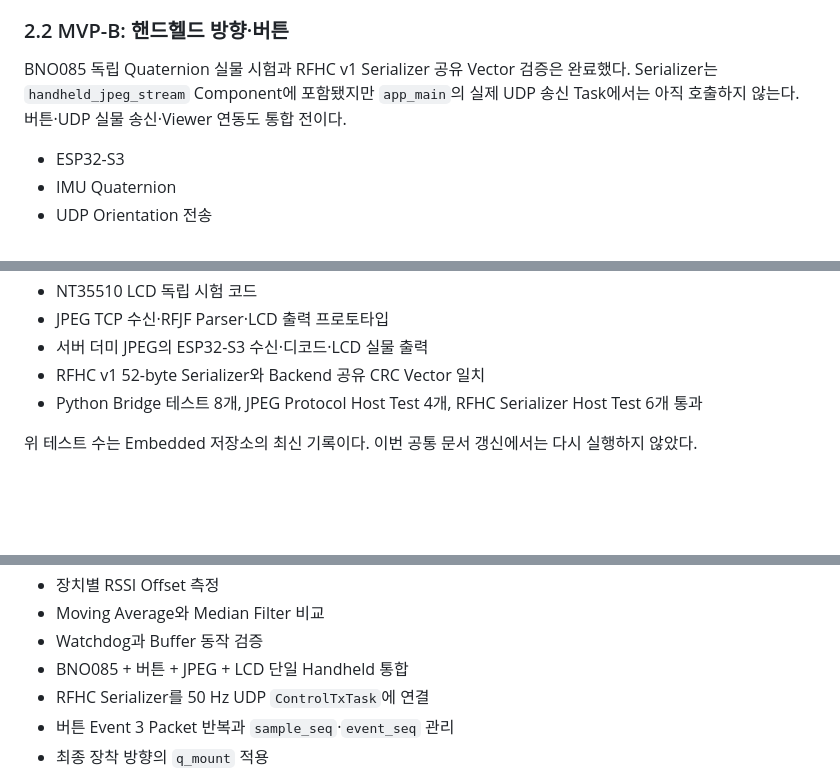
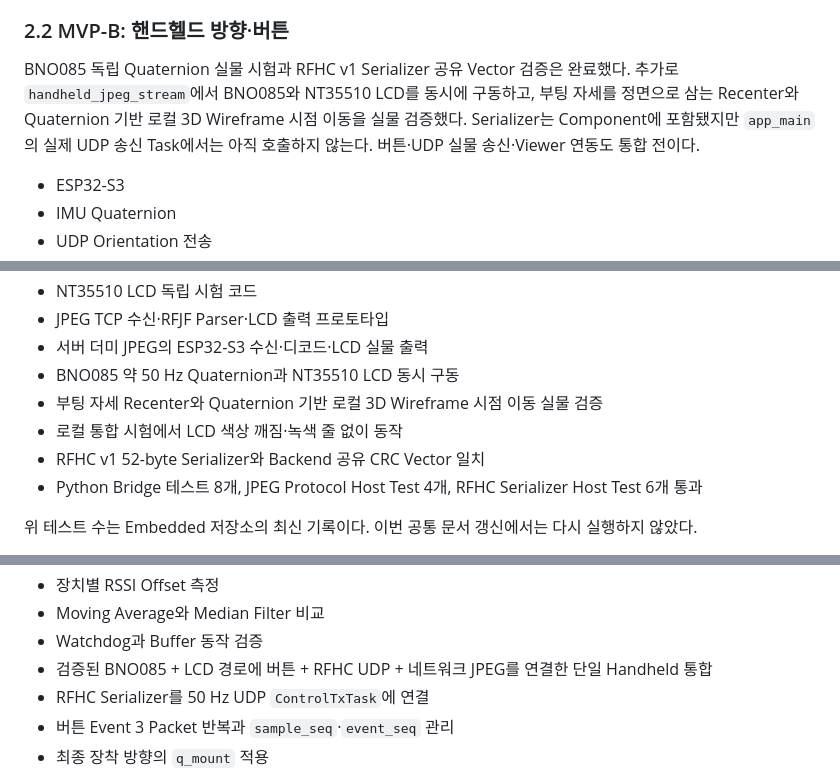
Before and after one commit to 2026-PNU-CSE-GRAD-RFVisualizer/RFVisualizer-Docs, a Markdown page: embedded/EMBEDDED.md, 3 parts joined by grey strips. GitHub-like rendering; blank space fills up the shorter version.

```diff
--- a/embedded/EMBEDDED.md
+++ b/embedded/EMBEDDED.md
@@ -48,8 +48,10 @@ Network Backend
 ### 2.2 MVP-B: 핸드헬드 방향·버튼
 
 BNO085 독립 Quaternion 실물 시험과 RFHC v1 Serializer 공유 Vector 검증은 완료했다.
-Serializer는 `handheld_jpeg_stream` Component에 포함됐지만 `app_main`의 실제 UDP 송신
-Task에서는 아직 호출하지 않는다. 버튼·UDP 실물 송신·Viewer 연동도 통합 전이다.
+추가로 `handheld_jpeg_stream`에서 BNO085와 NT35510 LCD를 동시에 구동하고, 부팅 자세를
+정면으로 삼는 Recenter와 Quaternion 기반 로컬 3D Wireframe 시점 이동을 실물 검증했다.
+Serializer는 Component에 포함됐지만 `app_main`의 실제 UDP 송신 Task에서는 아직 호출하지
+않는다. 버튼·UDP 실물 송신·Viewer 연동도 통합 전이다.
 
 - ESP32-S3
 - IMU Quaternion
@@ -408,6 +410,9 @@ Bring-up 단계에서 사용한 SSID와 Channel을 최종 실험 설정으로
 - NT35510 LCD 독립 시험 코드
 - JPEG TCP 수신·RFJF Parser·LCD 출력 프로토타입
 - 서버 더미 JPEG의 ESP32-S3 수신·디코드·LCD 실물 출력
+- BNO085 약 50 Hz Quaternion과 NT35510 LCD 동시 구동
+- 부팅 자세 Recenter와 Quaternion 기반 로컬 3D Wireframe 시점 이동 실물 검증
+- 로컬 통합 시험에서 LCD 색상 깨짐·녹색 줄 없이 동작
 - RFHC v1 52-byte Serializer와 Backend 공유 CRC Vector 일치
 - Python Bridge 테스트 8개, JPEG Protocol Host Test 4개, RFHC Serializer Host Test 6개 통과
 
@@ -429,7 +434,7 @@ Bring-up 단계에서 사용한 SSID와 Channel을 최종 실험 설정으로
 - 장치별 RSSI Offset 측정
 - Moving Average와 Median Filter 비교
 - Watchdog과 Buffer 동작 검증
-- BNO085 + 버튼 + JPEG + LCD 단일 Handheld 통합
+- 검증된 BNO085 + LCD 경로에 버튼 + RFHC UDP + 네트워크 JPEG를 연결한 단일 Handheld 통합
 - RFHC Serializer를 50 Hz UDP `ControlTxTask`에 연결
 - 버튼 Event 3 Packet 반복과 `sample_seq`·`event_seq` 관리
 - 최종 장착 방향의 `q_mount` 적용
```
Also changed, not shown: other parts of embedded/EMBEDDED.md (+1 -1 lines), CURRENT_STATUS.md (+5 -3 lines).
